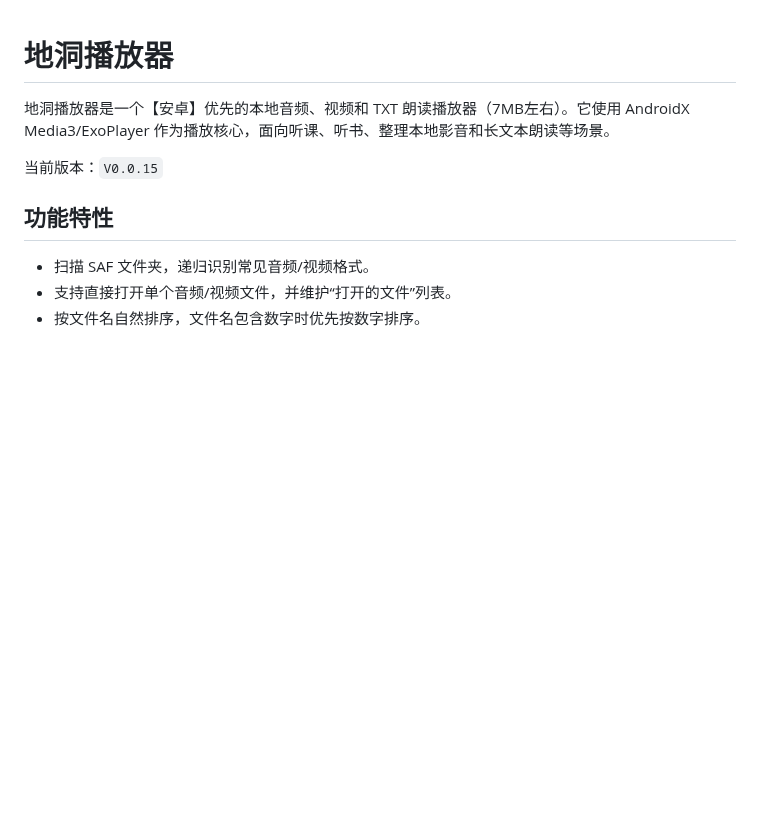
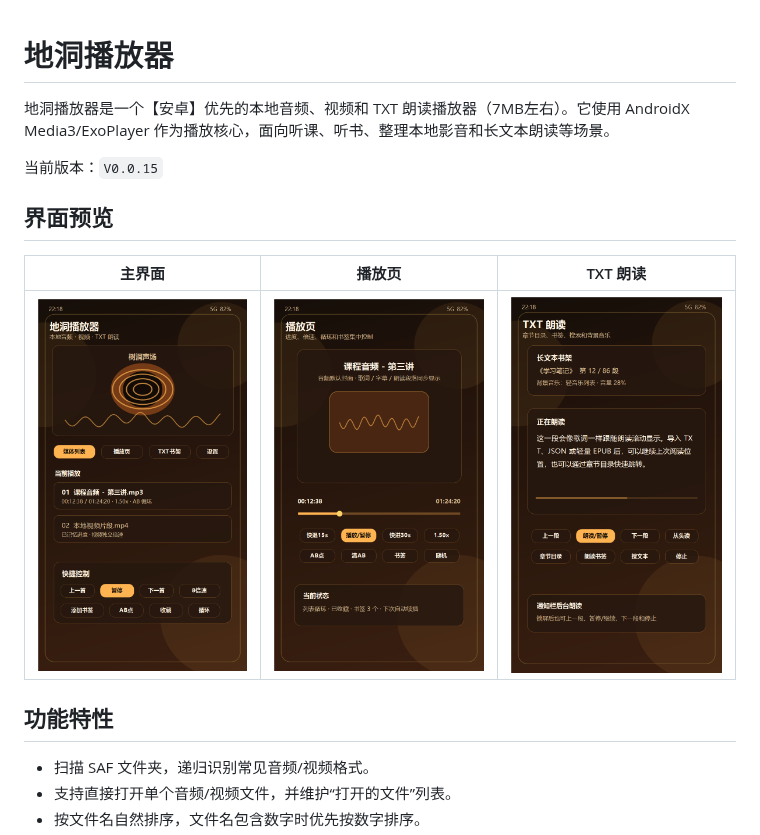
Before and after one commit to sanbyzhu/didong-player, a Markdown page: README.md, the part around the change. GitHub-like rendering; pictures changed too: docs/images/home-screen.png (added), docs/images/now-playing-screen.png (added), docs/images/reader-screen.png (added); blank space fills up the shorter version.

Commit message:
Add interface previews to README

```diff
--- a/README.md
+++ b/README.md
@@ -3,6 +3,12 @@
 地洞播放器是一个【安卓】优先的本地音频、视频和 TXT 朗读播放器（7MB左右）。它使用 AndroidX Media3/ExoPlayer 作为播放核心，面向听课、听书、整理本地影音和长文本朗读等场景。
 
 当前版本：`V0.0.15`
+
+## 界面预览
+
+| 主界面 | 播放页 | TXT 朗读 |
+| --- | --- | --- |
+| <img src="docs/images/home-screen.png" alt="地洞播放器主界面预览" width="240"> | <img src="docs/images/now-playing-screen.png" alt="地洞播放器播放页预览" width="240"> | <img src="docs/images/reader-screen.png" alt="地洞播放器 TXT 朗读预览" width="240"> |
 
 ## 功能特性
 
```
